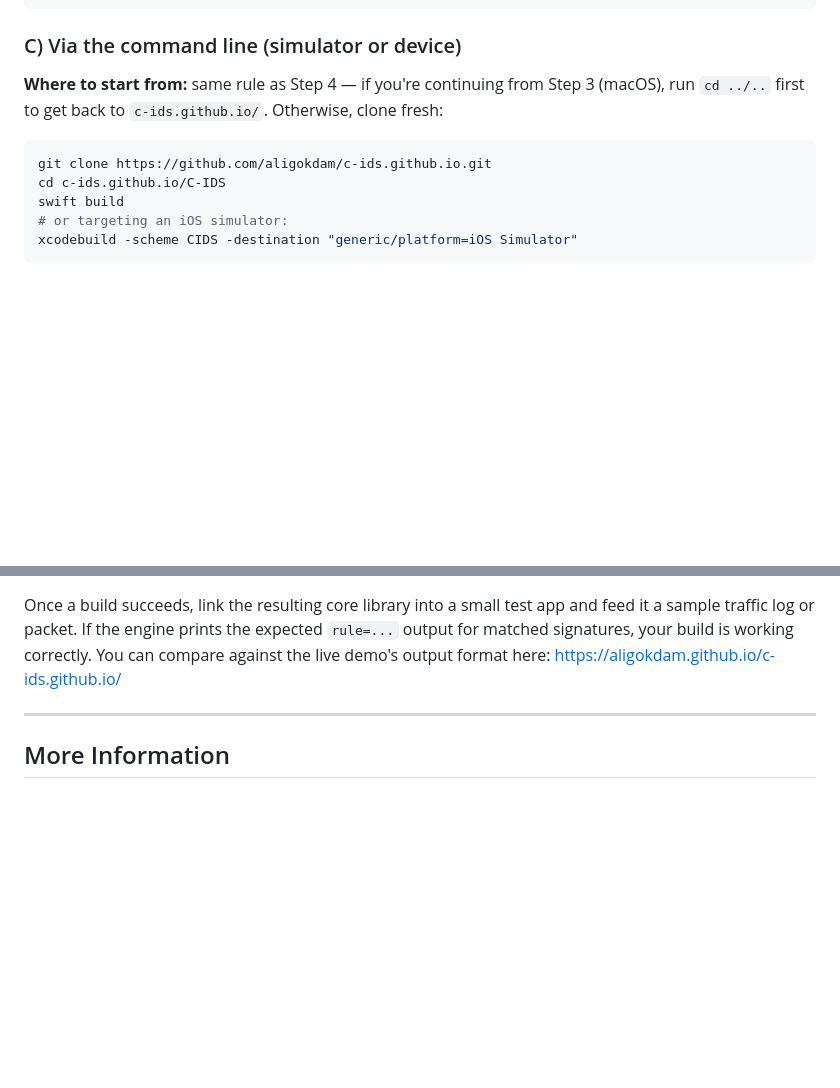
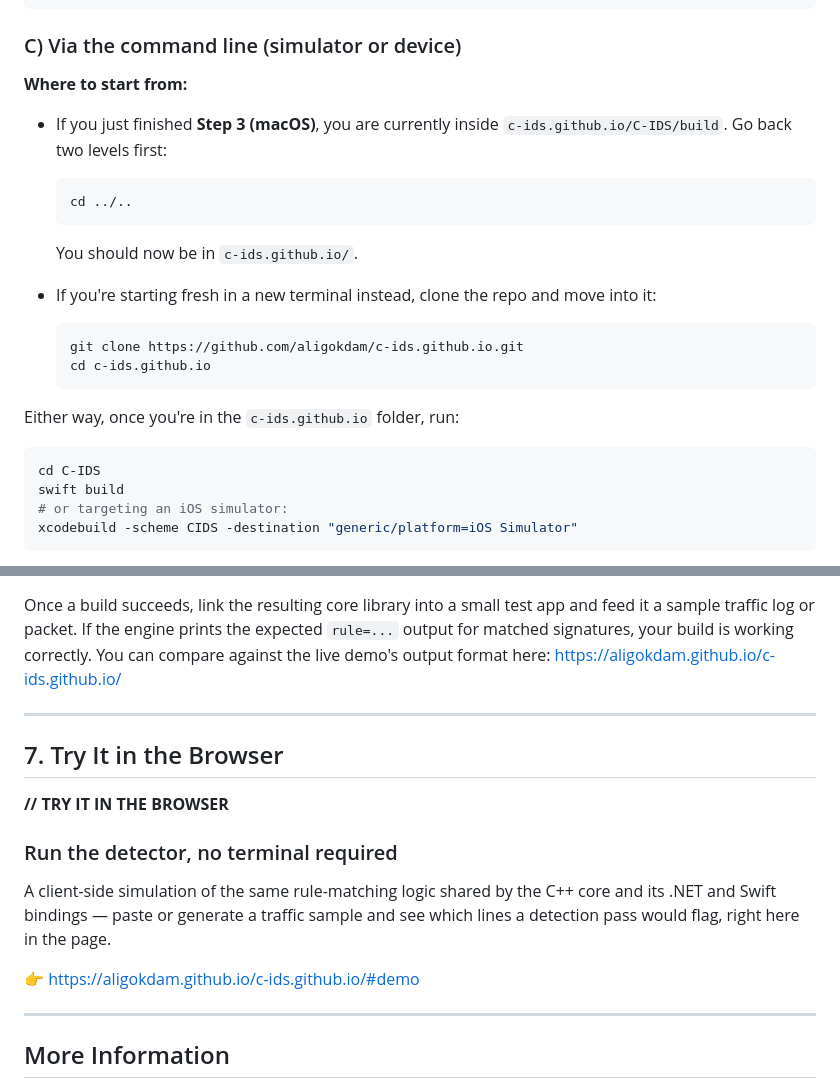
Before and after one commit to aligokdam/c-ids.github.io, a Markdown page: README.md, 2 parts joined by grey strips. GitHub-like rendering; blank space fills up the shorter version.

Commit message:
Enhance README with command line and browser usage
Updated instructions for command line usage and added a section for browser simulation.

````diff
--- a/README.md
+++ b/README.md
@@ -170,11 +170,24 @@ let package = Package(
 
 ### C) Via the command line (simulator or device)
 
-**Where to start from:** same rule as Step 4 — if you're continuing from Step 3 (macOS), run `cd ../..` first to get back to `c-ids.github.io/`. Otherwise, clone fresh:
+**Where to start from:**
+
+- If you just finished **Step 3 (macOS)**, you are currently inside `c-ids.github.io/C-IDS/build`. Go back two levels first:
+  ```bash
+  cd ../..
+  ```
+  You should now be in `c-ids.github.io/`.
+
+- If you're starting fresh in a new terminal instead, clone the repo and move into it:
+  ```bash
+  git clone https://github.com/aligokdam/c-ids.github.io.git
+  cd c-ids.github.io
+  ```
+
+Either way, once you're in the `c-ids.github.io` folder, run:
 
 ```bash
-git clone https://github.com/aligokdam/c-ids.github.io.git
-cd c-ids.github.io/C-IDS
+cd C-IDS
 swift build
 # or targeting an iOS simulator:
 xcodebuild -scheme CIDS -destination "generic/platform=iOS Simulator"
@@ -190,6 +203,17 @@ Once a build succeeds, link the resulting core library into a small test app and
 
 ---
 
+## 7. Try It in the Browser
+
+**// TRY IT IN THE BROWSER**
+### Run the detector, no terminal required
+
+A client-side simulation of the same rule-matching logic shared by the C++ core and its .NET and Swift bindings — paste or generate a traffic sample and see which lines a detection pass would flag, right here in the page.
+
+👉 <https://aligokdam.github.io/c-ids.github.io/#demo>
+
+---
+
 ## More Information
 
 - **Docs & live demo:** <https://aligokdam.github.io/c-ids.github.io/>
````
